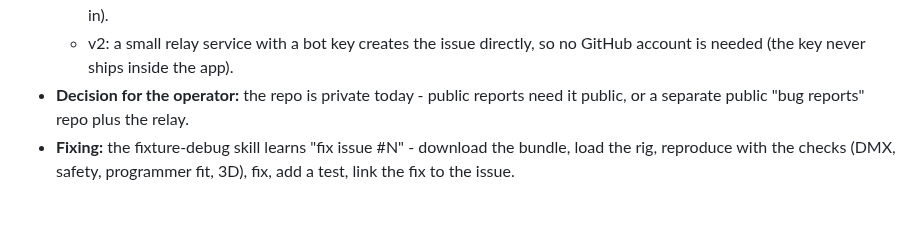
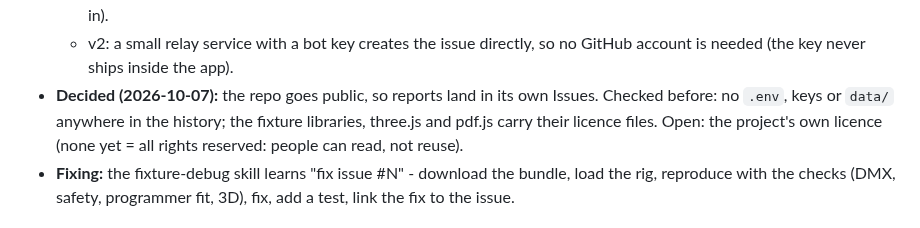
Before and after one commit to mayar144p/jarvis-lighting-console, a Markdown page: docs/BACKLOG.md, the part around the change. Rendered like a GitHub page.

Commit message:
Plan A11: the repo goes public (history checked: no secrets)
Co-Authored-By: Claude Opus 5.5 <noreply@anthropic.com>
Claude-Session: https://claude.ai/code/session_012W7v1LMv7axoTHjw6ijWUd

```diff
--- a/docs/BACKLOG.md
+++ b/docs/BACKLOG.md
@@ -342,9 +342,11 @@ So problems arrive with the evidence attached instead of typed by hand.
     browser (needs a GitHub account; drag the bundle in).
   - v2: a small relay service with a bot key creates the issue directly,
     so no GitHub account is needed (the key never ships inside the app).
-- **Decision for the operator:** the repo is private today - public
-  reports need it public, or a separate public "bug reports" repo plus
-  the relay.
+- **Decided (2026-10-07):** the repo goes public, so reports land in its
+  own Issues.  Checked before: no `.env`, keys or `data/` anywhere in the
+  history; the fixture libraries, three.js and pdf.js carry their licence
+  files.  Open: the project's own licence (none yet = all rights
+  reserved: people can read, not reuse).
 - **Fixing:** the fixture-debug skill learns "fix issue #N" - download the
   bundle, load the rig, reproduce with the checks (DMX, safety,
   programmer fit, 3D), fix, add a test, link the fix to the issue.
```
